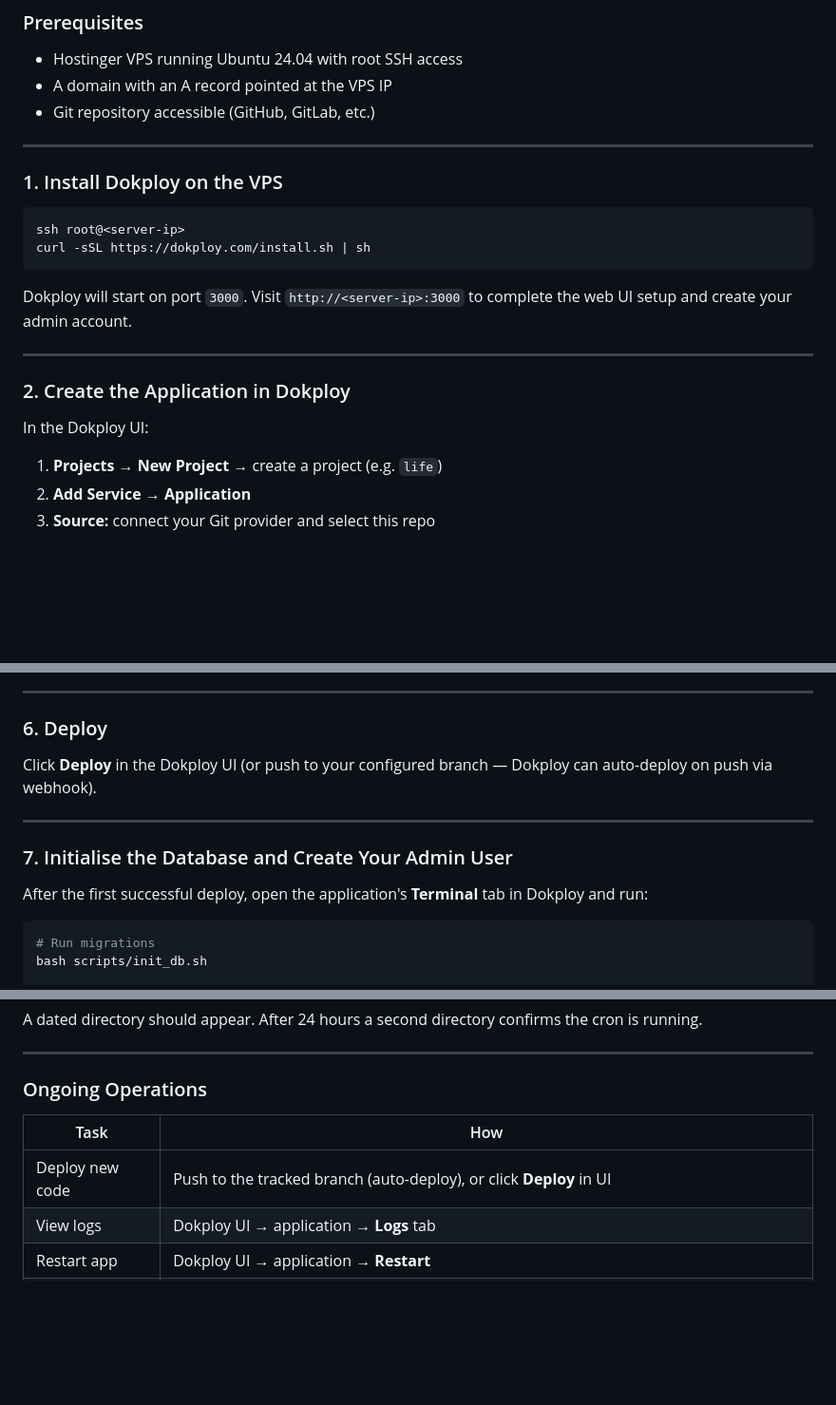
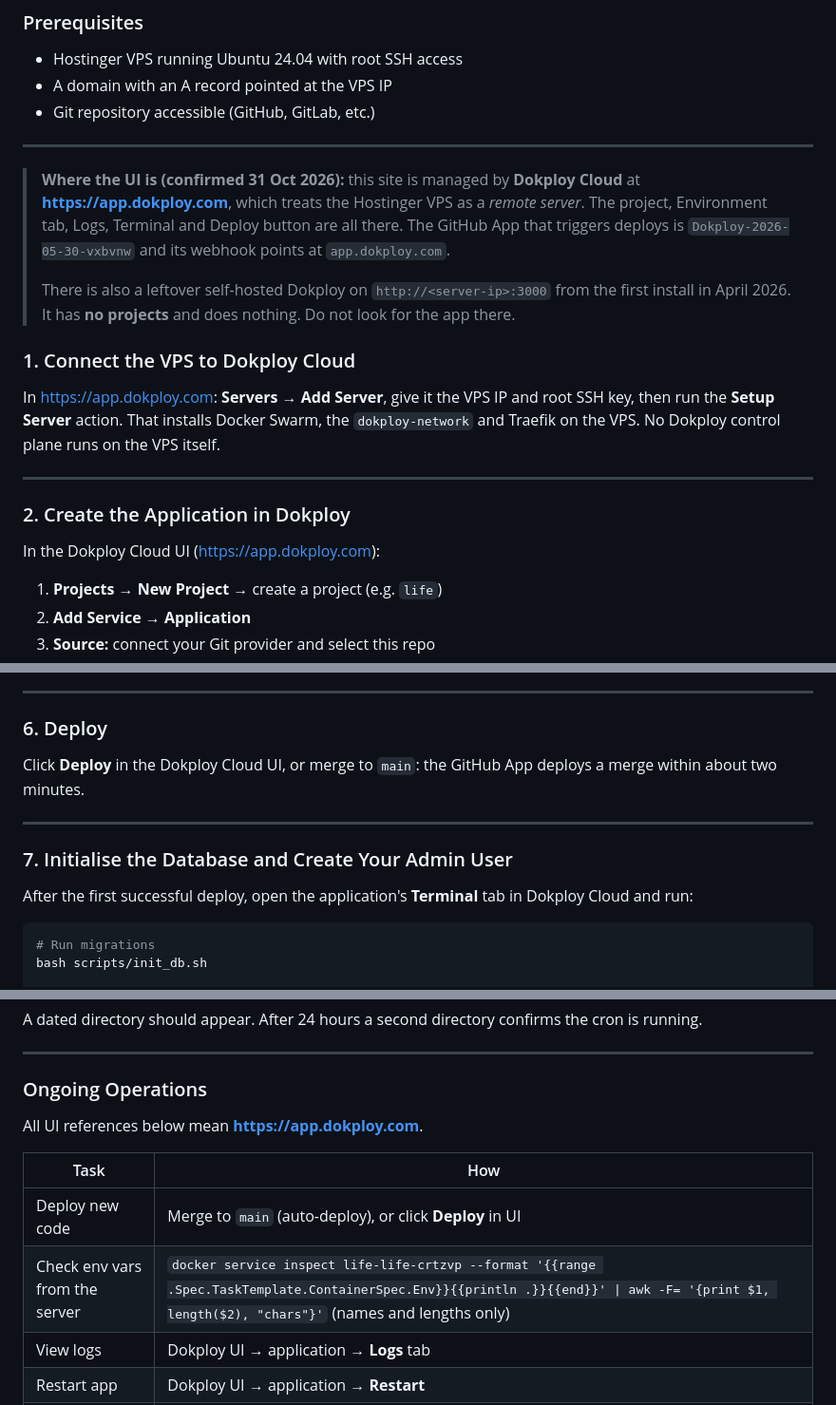
Before and after one commit to Sean074/life_webpage, a Markdown page: docs/deploy.md, 3 parts joined by grey strips. Shown at 95% size. GitHub-like rendering; blank space fills up the shorter version.

````diff
--- a/docs/deploy.md
+++ b/docs/deploy.md
@@ -19,20 +19,19 @@ Dokploy is a self-hosted PaaS that manages Docker containers, reverse proxying (
 
 ---
 
-### 1. Install Dokploy on the VPS
+> **Where the UI is (confirmed 31 Oct 2026):** this site is managed by **Dokploy Cloud** at **https://app.dokploy.com**, which treats the Hostinger VPS as a *remote server*. The project, Environment tab, Logs, Terminal and Deploy button are all there. The GitHub App that triggers deploys is `Dokploy-2026-05-30-vxbvnw` and its webhook points at `app.dokploy.com`.
+>
+> There is also a leftover self-hosted Dokploy on `http://<server-ip>:3000` from the first install in April 2026. It has **no projects** and does nothing. Do not look for the app there.
 
-```bash
-ssh root@<server-ip>
-curl -sSL https://dokploy.com/install.sh | sh
-```
+### 1. Connect the VPS to Dokploy Cloud
 
-Dokploy will start on port `3000`. Visit `http://<server-ip>:3000` to complete the web UI setup and create your admin account.
+In https://app.dokploy.com: **Servers → Add Server**, give it the VPS IP and root SSH key, then run the **Setup Server** action. That installs Docker Swarm, the `dokploy-network` and Traefik on the VPS. No Dokploy control plane runs on the VPS itself.
 
 ---
 
 ### 2. Create the Application in Dokploy
 
-In the Dokploy UI:
+In the Dokploy Cloud UI (https://app.dokploy.com):
 
 1. **Projects → New Project** → create a project (e.g. `life`)
 2. **Add Service → Application**
@@ -84,13 +83,13 @@ In the application's **Domains** tab:
 
 ### 6. Deploy
 
-Click **Deploy** in the Dokploy UI (or push to your configured branch — Dokploy can auto-deploy on push via webhook).
+Click **Deploy** in the Dokploy Cloud UI, or merge to `main`: the GitHub App deploys a merge within about two minutes.
 
 ---
 
 ### 7. Initialise the Database and Create Your Admin User
 
-After the first successful deploy, open the application's **Terminal** tab in Dokploy and run:
+After the first successful deploy, open the application's **Terminal** tab in Dokploy Cloud and run:
 
 ```bash
 # Run migrations
@@ -142,9 +141,12 @@ A dated directory should appear. After 24 hours a second directory confirms the
 
 ### Ongoing Operations
 
+All UI references below mean **https://app.dokploy.com**.
+
 | Task | How |
 |------|-----|
-| Deploy new code | Push to the tracked branch (auto-deploy), or click **Deploy** in UI |
+| Deploy new code | Merge to `main` (auto-deploy), or click **Deploy** in UI |
+| Check env vars from the server | `docker service inspect life-life-crtzvp --format '{{range .Spec.TaskTemplate.ContainerSpec.Env}}{{println .}}{{end}}' \| awk -F= '{print $1, length($2), "chars"}'` (names and lengths only) |
 | View logs | Dokploy UI → application → **Logs** tab |
 | Restart app | Dokploy UI → application → **Restart** |
 | Add a user | Dokploy UI → application → **Terminal** → `python scripts/create_user.py --username X --role user` |
````
Also changed, not shown: CLAUDE.md (+5 -5 lines), deployment_for_dummy.md (+3 -3 lines).
